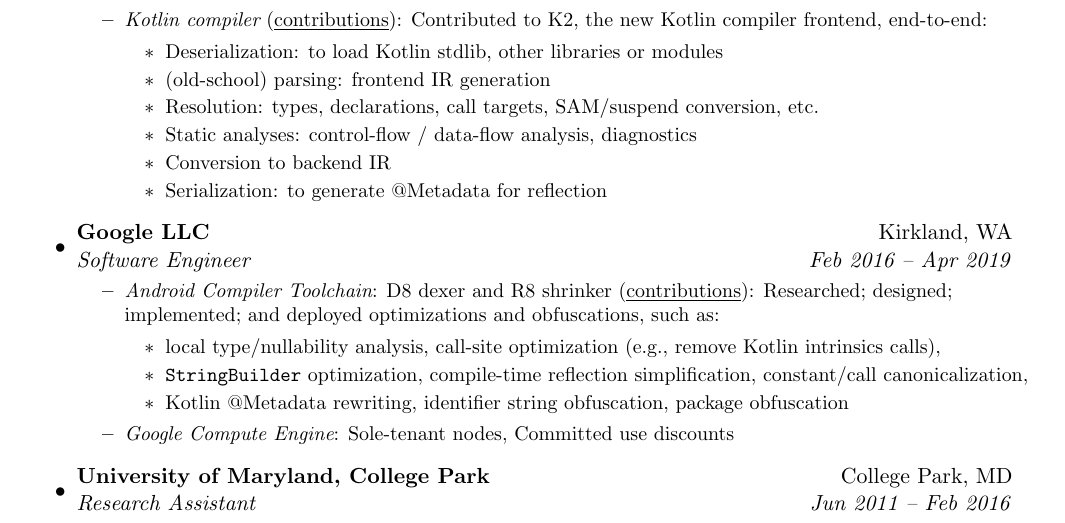
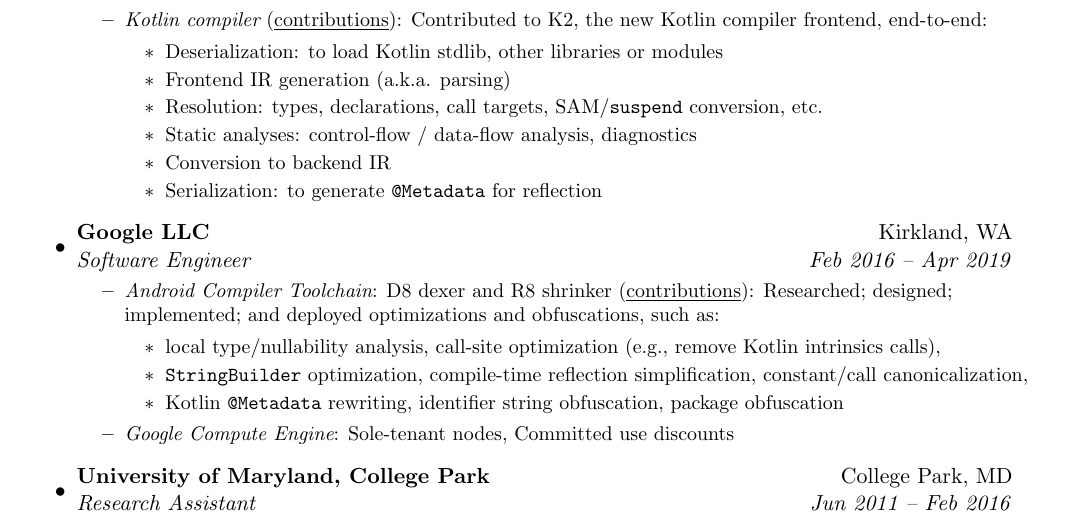
Before and after one commit to jsjeon/jsjeon.github.io, a LaTeX CV (cv/cv.tex): part of page 1 of 4, cut so that both start at the same text. Compiled offline with pdfLaTeX.

Commit message:
Minor text formatting

```diff
--- a/cv/cv.tex
+++ b/cv/cv.tex
@@ -138,11 +138,11 @@
 Contributed to K2, the new Kotlin compiler frontend, end-to-end:
 \begin{itemize}
 \item Deserialization: to load Kotlin stdlib, other libraries or modules
-\item (old-school) parsing: frontend IR generation
-\item Resolution: types, declarations, call targets, SAM/suspend conversion, etc.
+\item Frontend IR generation (a.k.a. parsing)
+\item Resolution: types, declarations, call targets, SAM/\texttt{suspend} conversion, etc.
 \item Static analyses: control-flow / data-flow analysis, diagnostics
 \item Conversion to backend IR
-\item Serialization: to generate @Metadata for reflection
+\item Serialization: to generate \texttt{@Metadata} for reflection
 \end{itemize}
         \end{itemize}
         }
@@ -157,7 +157,7 @@
 \begin{itemize}
 \item local type/nullability analysis, call-site optimization (e.g., remove Kotlin intrinsics calls),
 \item \texttt{StringBuilder} optimization, compile-time reflection simplification, constant/call canonicalization,
-\item Kotlin @Metadata rewriting, identifier string obfuscation, package obfuscation
+\item Kotlin \texttt{@Metadata} rewriting, identifier string obfuscation, package obfuscation
 \end{itemize}
 \item\emph{\href{https://cloud.google.com/compute/}{Google Compute Engine}}:
 \href{https://cloudplatform.googleblog.com/2018/06/Introducing-sole-tenant-nodes-for-Google-Compute-Engine.html}{Sole-tenant nodes},
```
Also changed, not shown: cv_resume/resume.tex (+4 -4 lines), cv/cv.pdf, cv_resume/resume.pdf.
